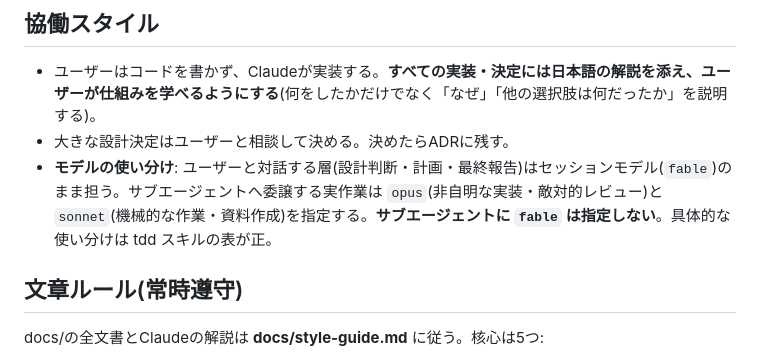
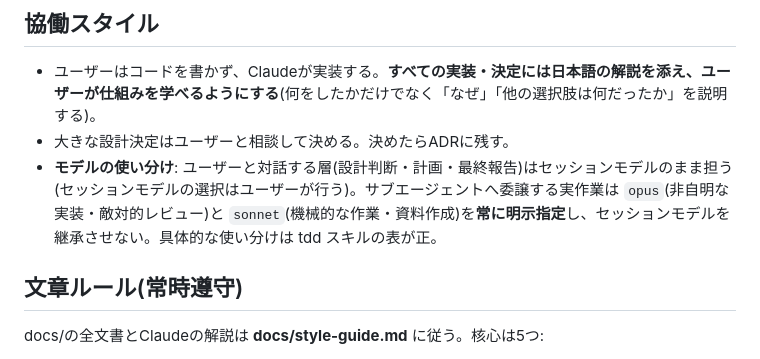
Before and after one commit to kanaami04/mesh, a Markdown page: CLAUDE.md, the part around the change. Rendered like a GitHub page.

Commit message:
作業ルール: セッションモデルの固有名を削除(選択はユーザーの裁量)
fableの名指しをやめ、「メインはセッションモデルのまま・
サブエージェントは常にopus/sonnetを明示指定(継承させない)」の形に変更。

Co-Authored-By: Claude Fable 5 <noreply@anthropic.com>

```diff
--- a/CLAUDE.md
+++ b/CLAUDE.md
@@ -10,7 +10,7 @@
 
 - ユーザーはコードを書かず、Claudeが実装する。**すべての実装・決定には日本語の解説を添え、ユーザーが仕組みを学べるようにする**(何をしたかだけでなく「なぜ」「他の選択肢は何だったか」を説明する)。
 - 大きな設計決定はユーザーと相談して決める。決めたらADRに残す。
-- **モデルの使い分け**: ユーザーと対話する層(設計判断・計画・最終報告)はセッションモデル(`fable`)のまま担う。サブエージェントへ委譲する実作業は `opus`(非自明な実装・敵対的レビュー)と `sonnet`(機械的な作業・資料作成)を指定する。**サブエージェントに `fable` は指定しない**。具体的な使い分けは tdd スキルの表が正。
+- **モデルの使い分け**: ユーザーと対話する層(設計判断・計画・最終報告)はセッションモデルのまま担う(セッションモデルの選択はユーザーが行う)。サブエージェントへ委譲する実作業は `opus`(非自明な実装・敵対的レビュー)と `sonnet`(機械的な作業・資料作成)を**常に明示指定**し、セッションモデルを継承させない。具体的な使い分けは tdd スキルの表が正。
 
 ## 文章ルール(常時遵守)
 
```
Also changed, not shown: 1 other file.
